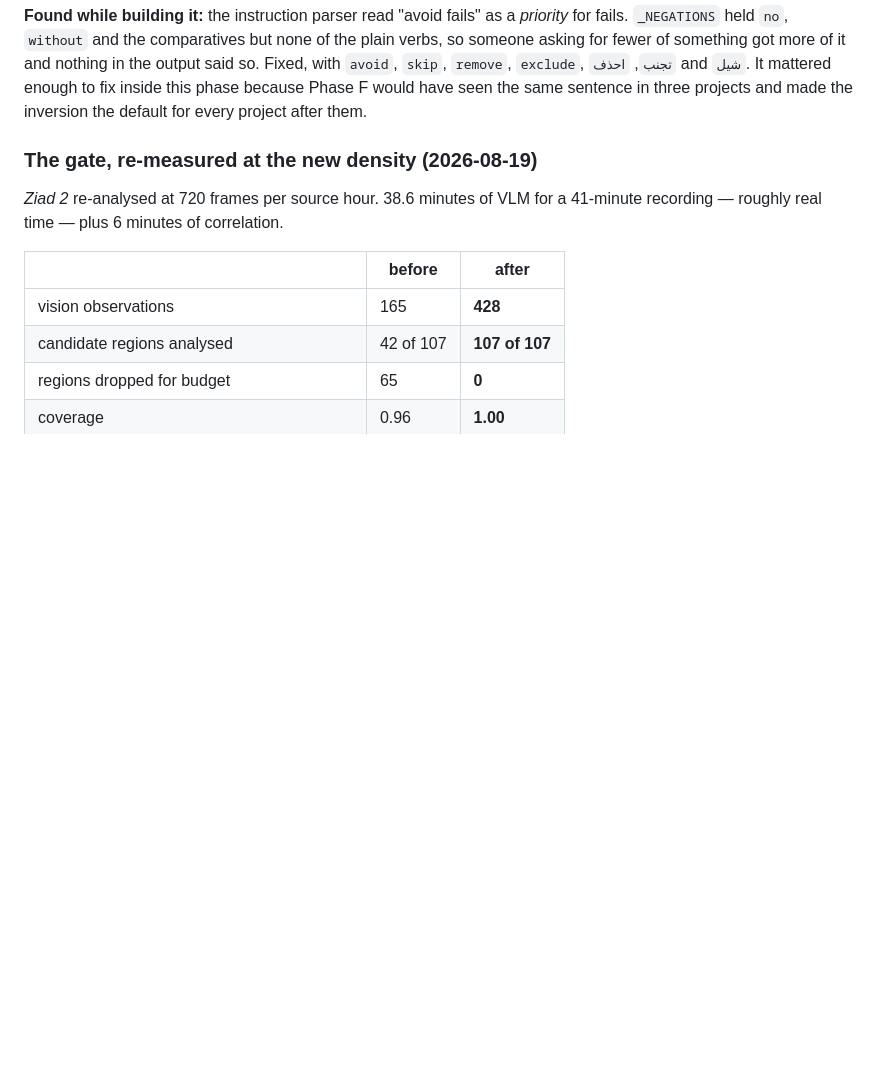
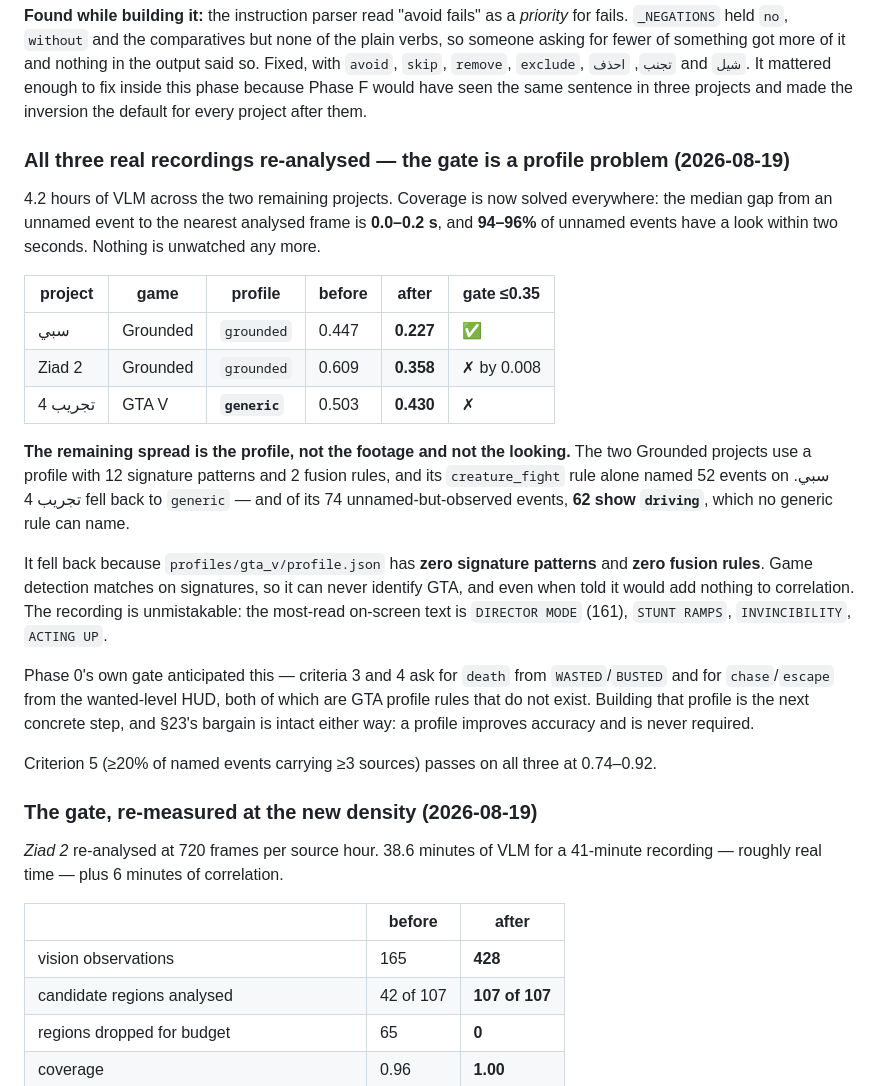
Before and after one commit to ziadnasif77-debug/VAI, a Markdown page: docs/PLAN.md, the part around the change. Drawn GitHub-style; blank space fills up the shorter version.

Commit message:
Everything was watched, and one recording still could not be read
The other two real projects re-analysed at 720 frames per source hour: 4.2
hours of VLM. Coverage is solved everywhere. The median gap from an unnamed
event to the nearest analysed frame is now 0.0-0.2 seconds, and 94-96% of
unnamed events have a look within two seconds. Nothing is unwatched.

    sabi       Grounded   grounded profile   0.447 -> 0.227   passes
    Ziad 2     Grounded   grounded profile   0.609 -> 0.358   misses by 0.008
    tajrib 4   GTA V      generic profile    0.503 -> 0.430   misses

One of three. And the spread left over is not the footage and not the looking
-- it is the profile.

The two Grounded projects run against a profile with twelve signature patterns
and two fusion rules, and `creature_fight` alone named fifty-two events on
sabi. The third fell back to `generic`, and of its seventy-four unnamed events
that *were* observed, sixty-two show `driving` -- which no generic rule names.

It fell back because `profiles/gta_v/profile.json` carries zero signature
patterns and zero fusion rules. Detection matches on signatures, so it can
never identify GTA; and had it been told, correlation would have gained
nothing. The recording leaves no doubt about what it is: the most-read text on
screen is `DIRECTOR MODE` (161 readings), then `STUNT RAMPS`, `INVINCIBILITY`,
`ACTING UP`.

Phase 0's gate anticipated exactly this and nobody noticed: criteria 3 and 4
ask for `death` from `WASTED`/`BUSTED` and `chase`/`escape` from the
wanted-level HUD -- both GTA profile rules, neither of which exists. The gate
has been asking for a profile that was never written.

So the honest verdict on raising the density: it did what the measurement said
it would. Unnamed events went from sitting twelve seconds from the nearest look
to sitting on top of one, and the two projects with a real profile moved 0.220
and 0.251. What it cannot do is name a game nobody described.

Criterion 5 passes on all three at 0.74-0.92.

Co-Authored-By: Claude Opus 5 <noreply@anthropic.com>

```diff
--- a/docs/PLAN.md
+++ b/docs/PLAN.md
@@ -154,6 +154,40 @@ of it and nothing in the output said so. Fixed, with `avoid`, `skip`, `remove`,
 `exclude`, `تجنب`, `احذف` and `شيل`. It mattered enough to fix inside this
 phase because Phase F would have seen the same sentence in three projects and
 made the inversion the default for every project after them.
+
+### All three real recordings re-analysed — the gate is a profile problem (2026-08-19)
+
+4.2 hours of VLM across the two remaining projects. Coverage is now solved
+everywhere: the median gap from an unnamed event to the nearest analysed frame
+is **0.0–0.2 s**, and **94–96%** of unnamed events have a look within two
+seconds. Nothing is unwatched any more.
+
+| project | game | profile | before | **after** | gate ≤0.35 |
+| --- | --- | --- | --- | --- | --- |
+| سبي | Grounded | `grounded` | 0.447 | **0.227** | ✅ |
+| Ziad 2 | Grounded | `grounded` | 0.609 | **0.358** | ✗ by 0.008 |
+| تجريب 4 | GTA V | **`generic`** | 0.503 | **0.430** | ✗ |
+
+**The remaining spread is the profile, not the footage and not the looking.**
+The two Grounded projects use a profile with 12 signature patterns and 2 fusion
+rules, and its `creature_fight` rule alone named 52 events on سبي. تجريب 4 fell
+back to `generic` — and of its 74 unnamed-but-observed events, **62 show
+`driving`**, which no generic rule can name.
+
+It fell back because `profiles/gta_v/profile.json` has **zero signature
+patterns** and **zero fusion rules**. Game detection matches on signatures, so
+it can never identify GTA, and even when told it would add nothing to
+correlation. The recording is unmistakable: the most-read on-screen text is
+`DIRECTOR MODE` (161), `STUNT RAMPS`, `INVINCIBILITY`, `ACTING UP`.
+
+Phase 0's own gate anticipated this — criteria 3 and 4 ask for `death` from
+`WASTED`/`BUSTED` and for `chase`/`escape` from the wanted-level HUD, both of
+which are GTA profile rules that do not exist. Building that profile is the
+next concrete step, and §23's bargain is intact either way: a profile improves
+accuracy and is never required.
+
+Criterion 5 (≥20% of named events carrying ≥3 sources) passes on all three at
+0.74–0.92.
 
 ### The gate, re-measured at the new density (2026-08-19)
 
```
